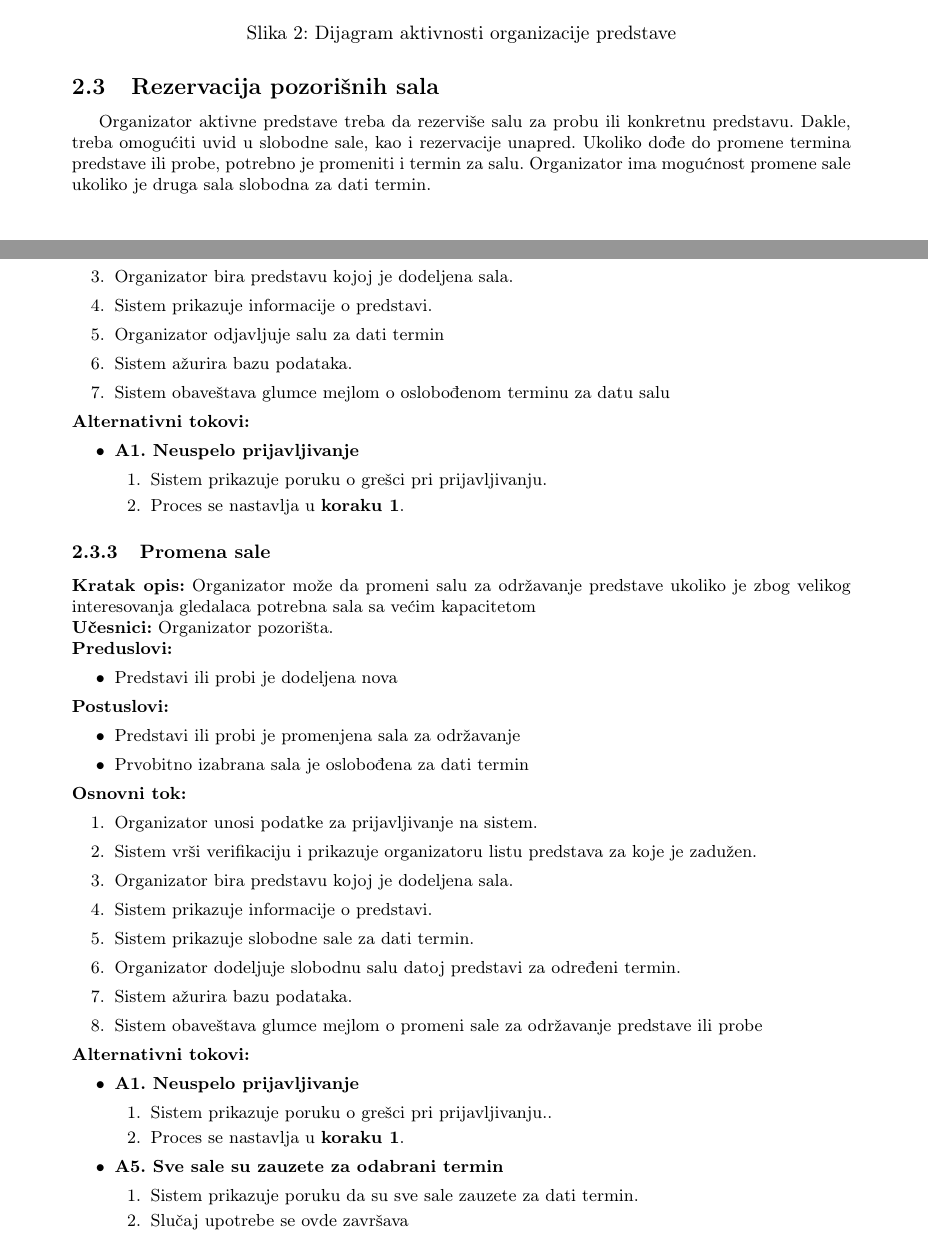
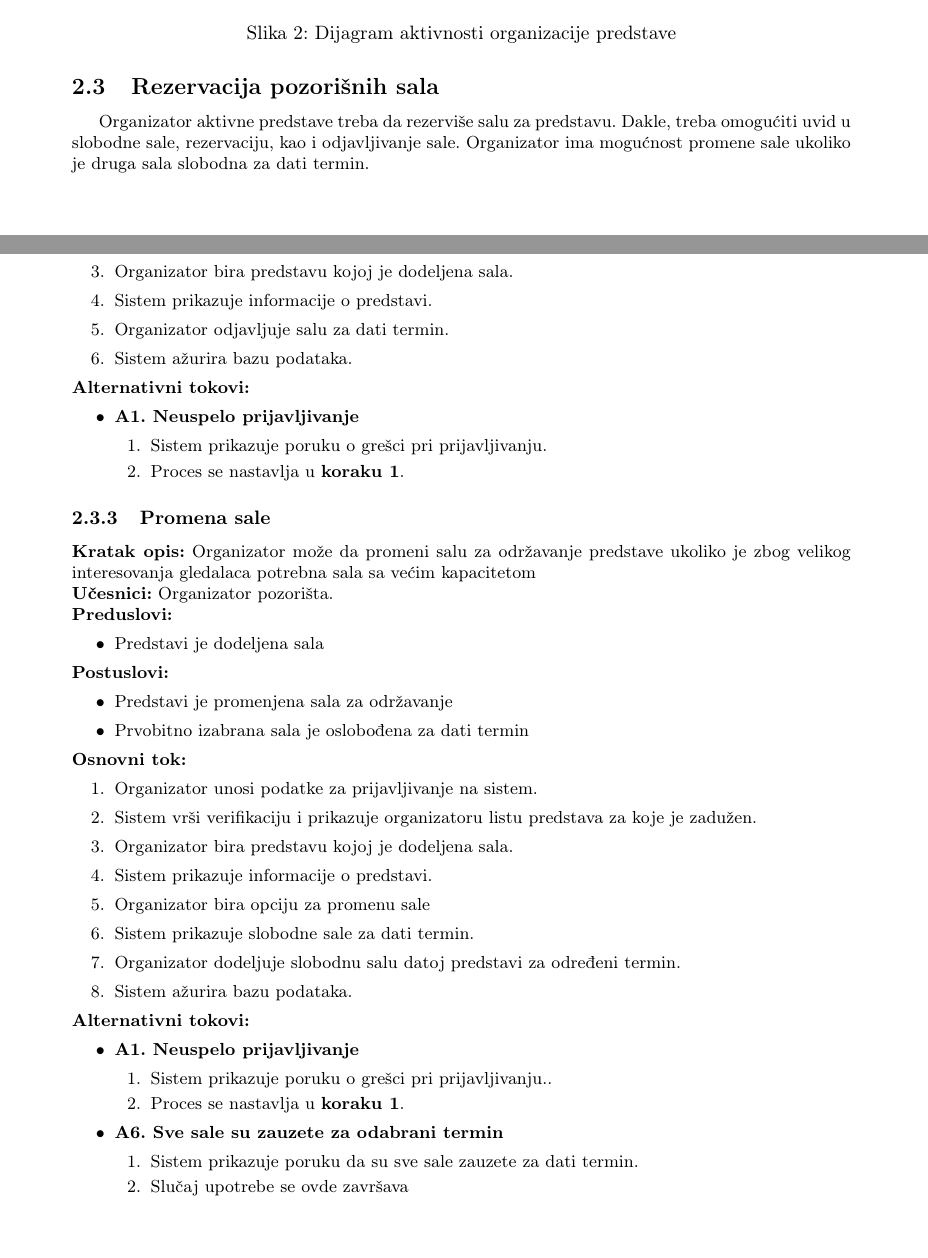
Before and after one commit to Robotmurlock/MATF-IS-THEATER, a LaTeX document (docs/main.tex): two parts of pages 6 and 8 of 20, joined at a grey line, cut so that both start at the same text. Compiled offline with pdfLaTeX.

Commit message:
Analiza slučaja reyervacija sala izmenjena

```diff
--- a/docs/main.tex
+++ b/docs/main.tex
@@ -295,8 +295,7 @@ Proces organizacije predstave predstavljen je dijagramom na slici \ref{da_organi
 % --------------------------------------------------------------------------------------------------
 
 \subsection{Rezervacija pozorišnih sala}
-Organizator aktivne predstave treba da rezerviše salu za probu ili konkretnu predstavu. Dakle, treba omogućiti uvid u slobodne sale,
-        kao i rezervacije unapred. Ukoliko dođe do promene termina predstave ili probe, potrebno je promeniti i termin za salu. Organizator ima mogućnost promene sale ukoliko je druga sala slobodna za dati termin.
+Organizator aktivne predstave treba da rezerviše salu za predstavu. Dakle, treba omogućiti uvid u slobodne sale, rezervaciju, kao i odjavljivanje sale. Organizator ima mogućnost promene sale ukoliko je druga sala slobodna za dati termin.
 
 \begin{figure}[H]
   \begin{center}
@@ -367,13 +364,12 @@ Organizator aktivne predstave treba da rezerviše salu za probu ili konkretnu pr
 
 \noindent\textbf{Osnovni tok:}
   \begin{legal}
-  \item Organizator unosi podatke za prijavljivanje na sistem.
+   \item Organizator unosi podatke za prijavljivanje na sistem.
     \item Sistem vrši verifikaciju i prikazuje organizatoru listu predstava za koje je zadužen.
     \item Organizator bira predstavu kojoj je dodeljena sala.
     \item Sistem prikazuje informacije o predstavi.
-    \item Organizator odjavljuje salu za dati termin
+    \item Organizator odjavljuje salu za dati termin.
     \item Sistem ažurira bazu podataka.
-    \item Sistem obaveštava glumce mejlom o oslobođenom terminu za datu salu
   \end{legal}
 
 \noindent\textbf{Alternativni tokovi:}
@@ -394,12 +390,12 @@ Organizator aktivne predstave treba da rezerviše salu za probu ili konkretnu pr
 
 \noindent\textbf{Preduslovi:}
   \begin{itemize}
-    \item Predstavi ili probi je dodeljena nova
+    \item Predstavi je dodeljena sala
   \end{itemize}
 
 \noindent\textbf{Postuslovi:}
   \begin{itemize}
-    \item Predstavi ili probi je promenjena  sala za održavanje
+    \item Predstavi je promenjena  sala za održavanje
     \item Prvobitno izabrana sala je oslobođena za dati termin
   \end{itemize}
 
@@ -409,10 +405,10 @@ Organizator aktivne predstave treba da rezerviše salu za probu ili konkretnu pr
     \item Sistem vrši verifikaciju i prikazuje organizatoru listu predstava za koje je zadužen.
     \item Organizator bira predstavu kojoj je dodeljena sala.
     \item Sistem prikazuje informacije o predstavi.
+    \item Organizator bira opciju za promenu sale
     \item Sistem prikazuje slobodne sale za dati termin.
     \item Organizator dodeljuje slobodnu salu datoj predstavi za određeni termin.
      \item Sistem ažurira bazu podataka.
-    \item Sistem obaveštava glumce mejlom o promeni sale za održavanje predstave ili probe
   \end{legal}
 
 \noindent\textbf{Alternativni tokovi:}
@@ -422,7 +418,7 @@ Organizator aktivne predstave treba da rezerviše salu za probu ili konkretnu pr
         \item Sistem prikazuje poruku o grešci pri prijavljivanju..
         \item Proces se nastavlja u \textbf{koraku 1}.
       \end{legal}
-       \item \textbf{A5. Sve sale su zauzete za odabrani termin}
+       \item \textbf{A6. Sve sale su zauzete za odabrani termin}
     \begin{legal}
       \item Sistem prikazuje poruku da su sve sale zauzete za dati termin.
       \item Slučaj upotrebe se ovde završava
```
Also changed, not shown: docs/main.tex (14 more changed lines).
